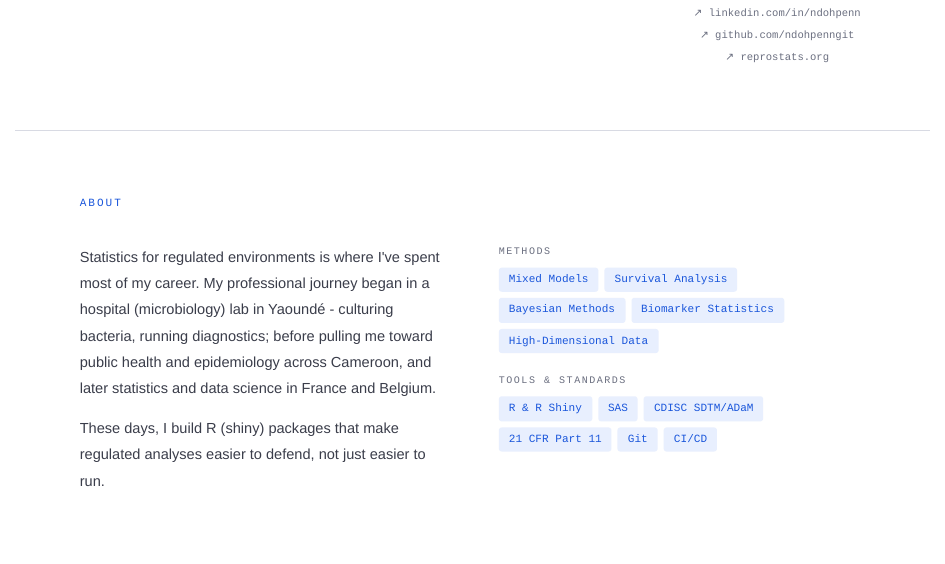
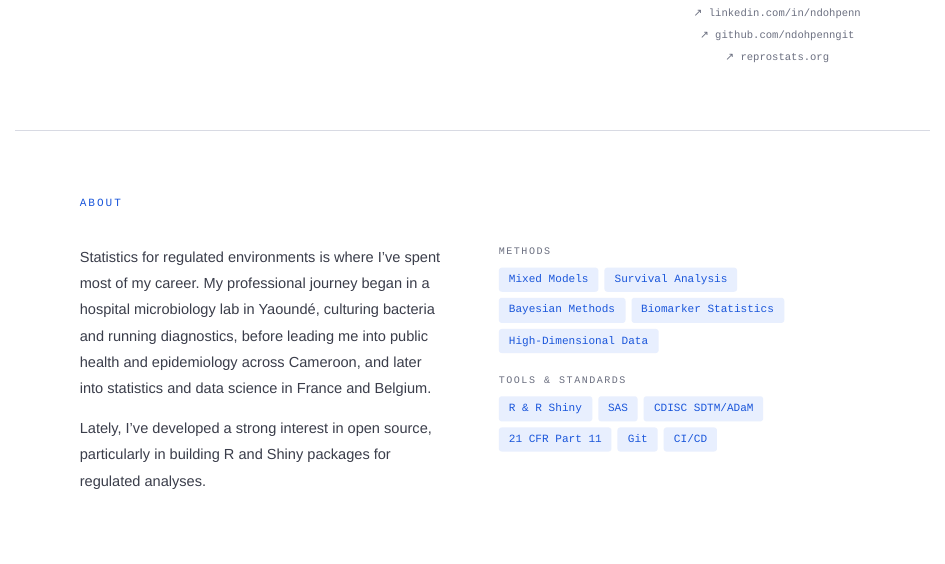
Before and after one commit to ndohpenngit/np-website, a Quarto document (index.qmd): the page in a window 1100 px wide, from 260 px down. Rendered offline with R 4.5, knitr and Pandoc in place of Quarto, with nearby package versions.

Commit message:
chore: update about content in index

```diff
--- a/index.qmd
+++ b/index.qmd
@@ -35,16 +35,11 @@ toc: false
     <div class="about-grid">
       <div class="about-text">
         <p>
-          Statistics for regulated environments is where I've spent most of
-          my career.
-          My professional journey began in a hospital (microbiology) lab in Yaoundé -
-          culturing bacteria, running diagnostics; before pulling me toward
-          public health and epidemiology across Cameroon, and later statistics
-          and data science in France and Belgium.
+          Statistics for regulated environments is where I’ve spent most of my career.
+          My professional journey began in a hospital microbiology lab in Yaoundé, culturing bacteria and running diagnostics, before leading me into public health and epidemiology across Cameroon, and later into statistics and data science in France and Belgium.
         </p>
         <p>
-          These days, I build R (shiny) packages that make regulated analyses easier
-          to defend, not just easier to run.
+          Lately, I’ve developed a strong interest in open source, particularly in building R and Shiny packages for regulated analyses.
         </p>
       </div>
       <div class="about-skills">
```
